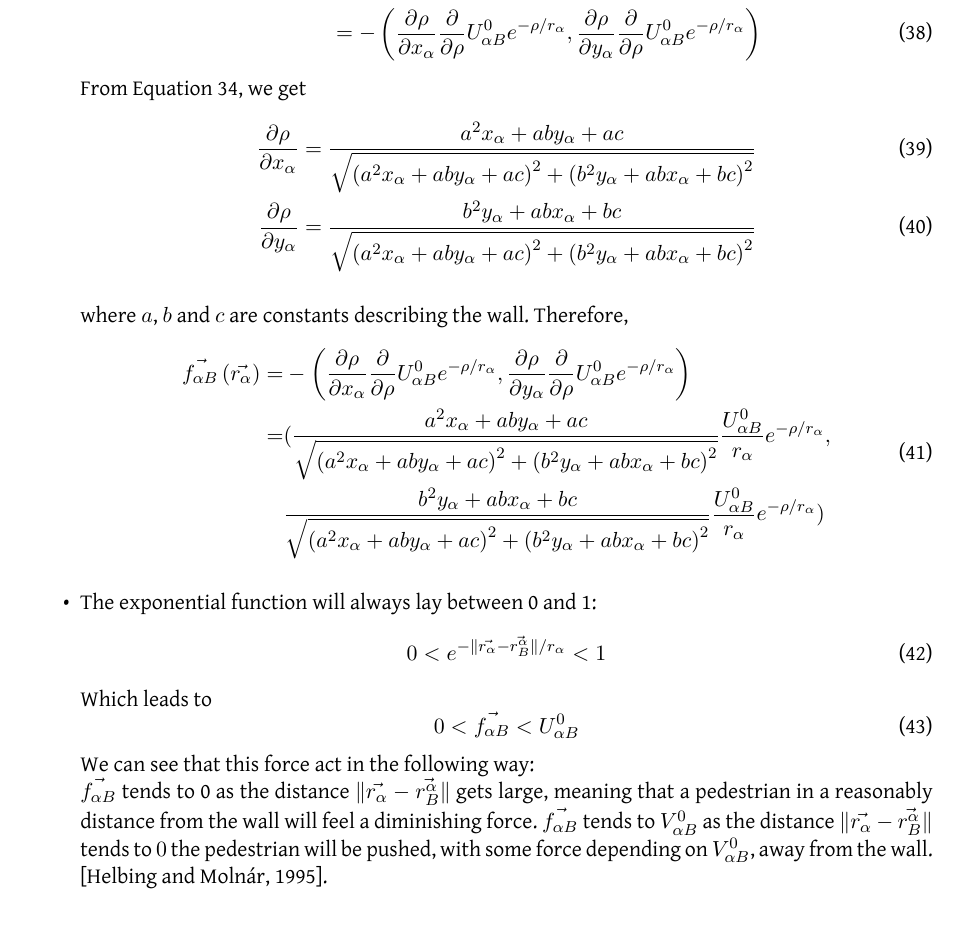
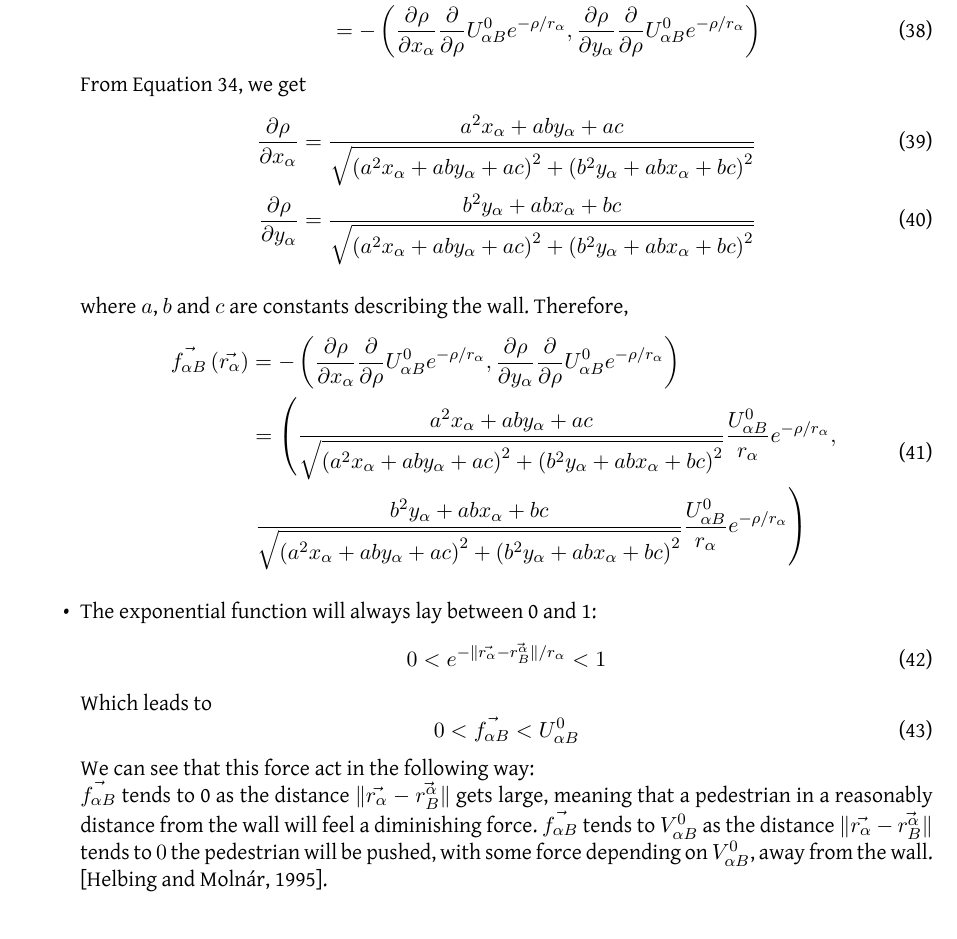
Before and after one commit to tohojo/RUC-math--crowd-modeling, a LaTeX document (LaTeX/crowd-modelling.tex, which reads LaTeX/themodel.tex): part of page 18 of 34, cut so that both start at the same text. Compiled offline with XeLaTeX.

Commit message:
now compiles with the right parantheses

```diff
--- a/LaTeX/themodel.tex
+++ b/LaTeX/themodel.tex
@@ -399,8 +399,8 @@ Therefore,
 			}
 		}
 		\frac{U^0_{\alpha B}}{r_{\alpha}}
-		e^{- \rho / r_{\alpha} },\\
-		&\dfrac{b^{2}y_{\alpha}+abx_{\alpha}+bc}{
+		e^{- \rho / r_{\alpha} }, \right.\\
+		&{} \left. \dfrac{b^{2}y_{\alpha}+abx_{\alpha}+bc}{
 			\sqrt{
 				\left(
 					a^{2}x_{\alpha}+aby_{\alpha}+ac
```
Also changed, not shown: LaTeX/themodel.tex (8 more changed lines).
